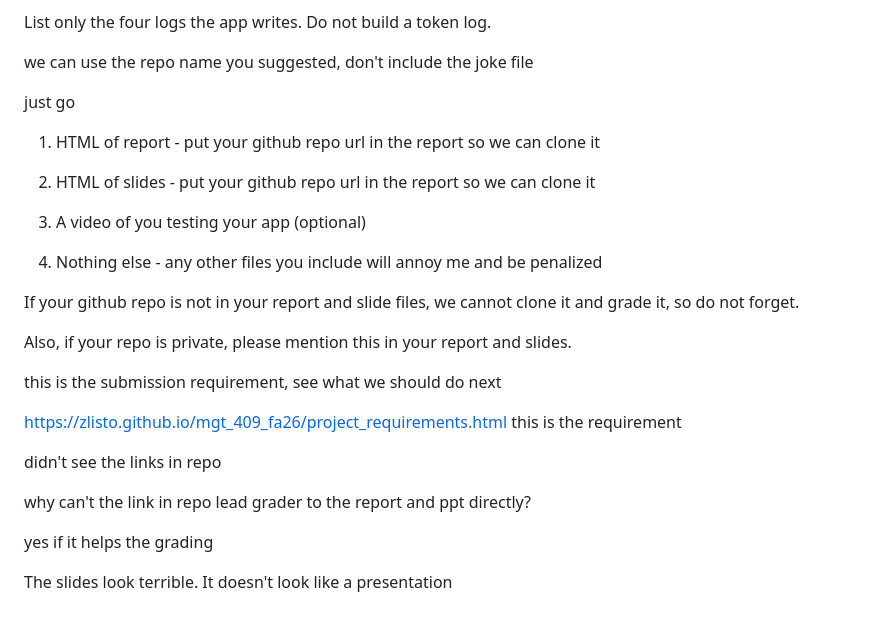
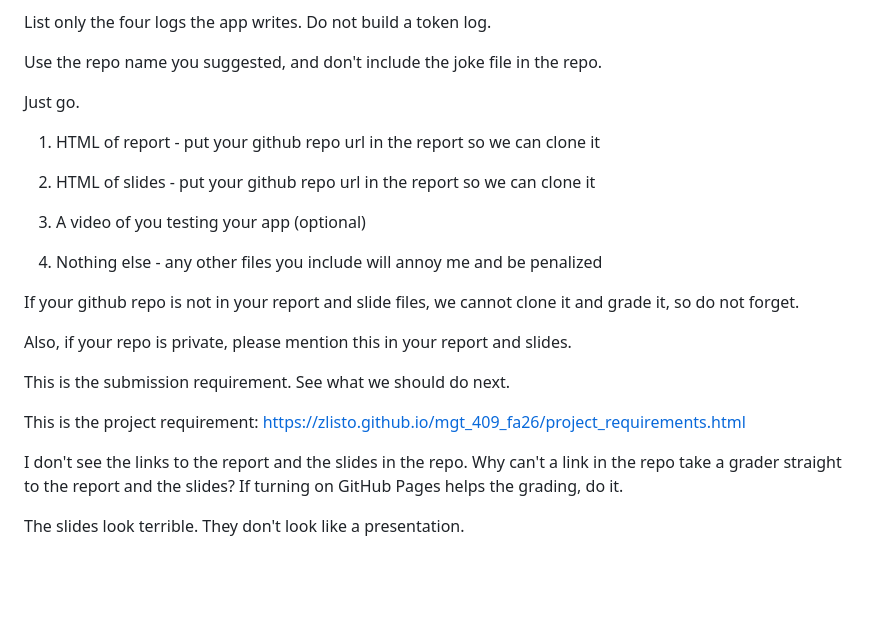
Before and after one commit to shirleyxu414-sys/yale-health-navigator, a Markdown page: AI_prompts.md, the part around the change. Rendered like a GitHub page; blank space fills up the shorter version.

Commit message:
Polish the repo and slides prompts in AI_prompts.md
Co-Authored-By: Claude Sonnet 5.5 <noreply@anthropic.com>

```diff
--- a/AI_prompts.md
+++ b/AI_prompts.md
@@ -470,9 +470,9 @@ Do not update the README yet, that waits for the final dry run after report.html
 
 List only the four logs the app writes. Do not build a token log.
 
-we can use the repo name you suggested, don't include the joke file
+Use the repo name you suggested, and don't include the joke file in the repo.
 
-just go
+Just go.
 
 1) HTML of report - put your github repo url in the report so we can clone it
 
@@ -486,14 +486,10 @@ If your github repo is not in your report and slide files, we cannot clone it an
 
 Also, if your repo is private, please mention this in your report and slides.
 
-this is the submission requirement, see what we should do next
+This is the submission requirement. See what we should do next.
 
-https://zlisto.github.io/mgt_409_fa26/project_requirements.html this is the requirement
+This is the project requirement: https://zlisto.github.io/mgt_409_fa26/project_requirements.html
 
-didn't see the links in repo
+I don't see the links to the report and the slides in the repo. Why can't a link in the repo take a grader straight to the report and the slides? If turning on GitHub Pages helps the grading, do it.
 
-why can't the link in repo lead grader to the report and ppt directly?
-
-yes if it helps the grading
-
-The slides look terrible. It doesn't look like a presentation
+The slides look terrible. They don't look like a presentation.
```
